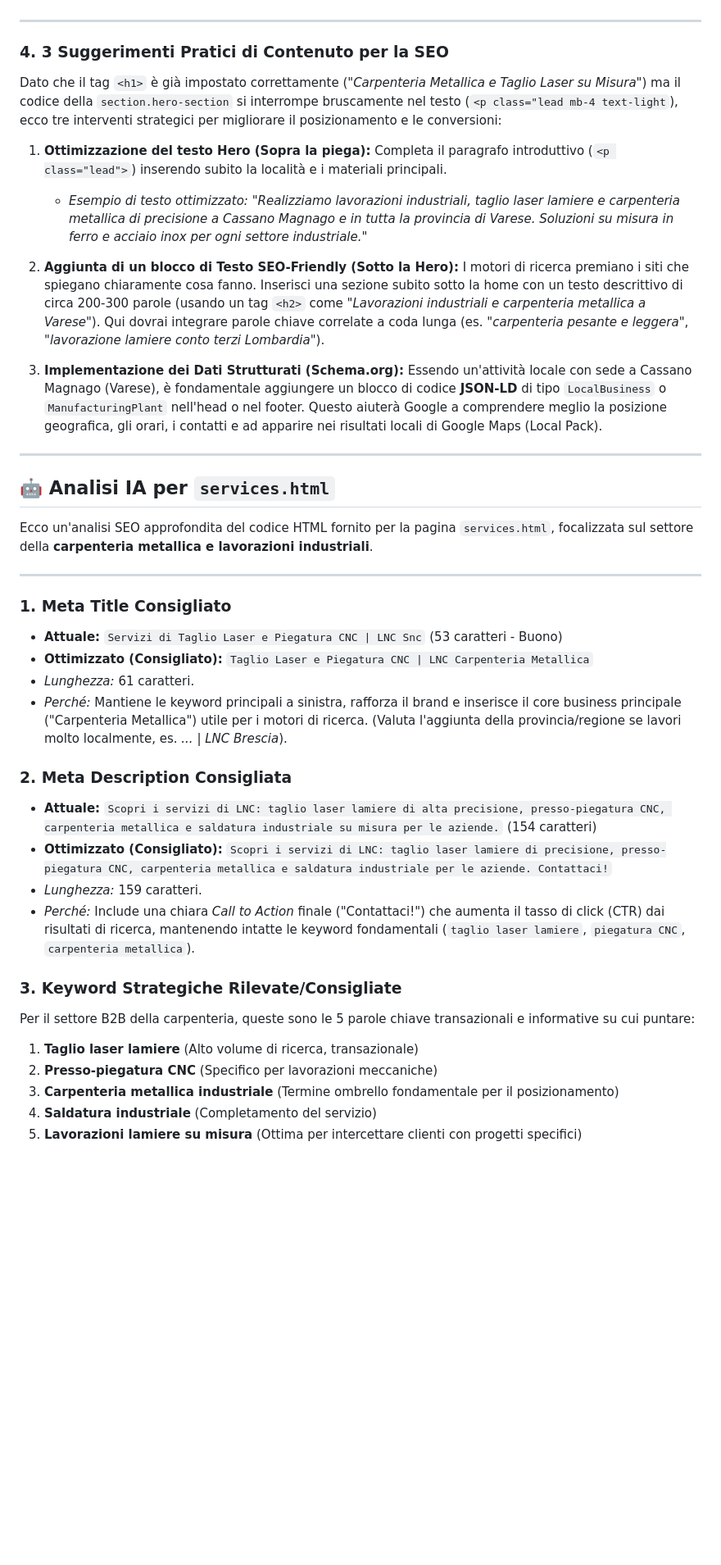
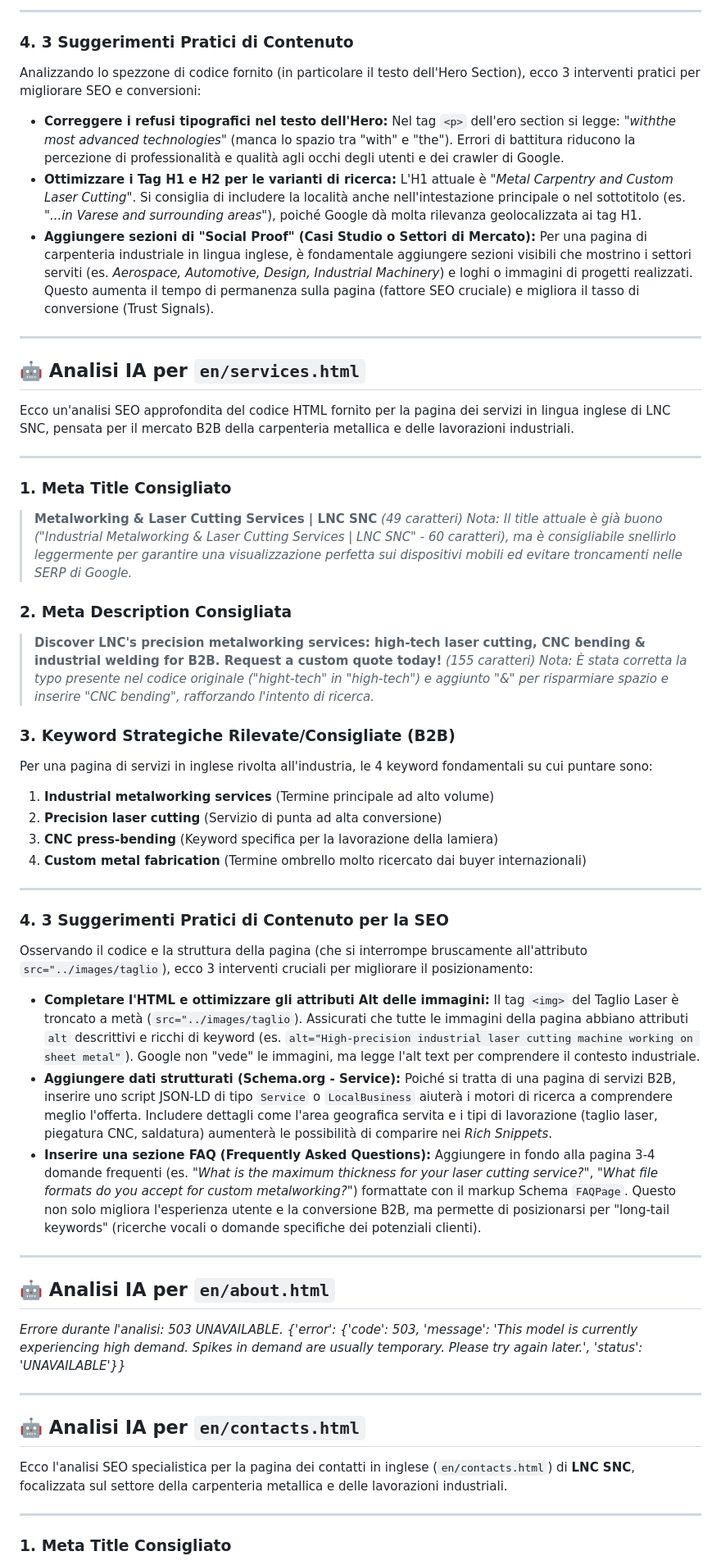
Before and after one commit to Memxow/lnccarpenteria, a Markdown page: SEO_RECOMMENDATIONS.md, the part around one of its changes. Shown at 82% size. GitHub-like rendering; blank space fills up the shorter version.

```diff
--- a/SEO_RECOMMENDATIONS.md
+++ b/SEO_RECOMMENDATIONS.md
@@ -27,44 +187,59 @@ Per il settore della carpenteria industriale e di precisione, queste sono le 4 k
+---
+
+### 4. 3 Suggerimenti Pratici di Contenuto
+Analizzando lo spezzone di codice fornito (in particolare il testo dell'Hero Section), ecco 3 interventi pratici per migliorare SEO e conversioni:
+
+* **Correggere i refusi tipografici nel testo dell'Hero:**
+  Nel tag `<p>` dell'ero section si legge: *"withthe most advanced technologies"* (manca lo spazio tra "with" e "the"). Errori di battitura riducono la percezione di professionalità e qualità agli occhi degli utenti e dei crawler di Google.
+* **Ottimizzare i Tag H1 e H2 per le varianti di ricerca:**
+  L'H1 attuale è *"Metal Carpentry and Custom Laser Cutting"*. Si consiglia di includere la località anche nell'intestazione principale o nel sottotitolo (es. *"...in Varese and surrounding areas"*), poiché Google dà molta rilevanza geolocalizzata ai tag H1.
+* **Aggiungere sezioni di "Social Proof" (Casi Studio o Settori di Mercato):**
+  Per una pagina di carpenteria industriale in lingua inglese, è fondamentale aggiungere sezioni visibili che mostrino i settori serviti (es. *Aerospace, Automotive, Design, Industrial Machinery*) e loghi o immagini di progetti realizzati. Questo aumenta il tempo di permanenza sulla pagina (fattore SEO cruciale) e migliora il tasso di conversione (Trust Signals).
+
+---
+## 🤖 Analisi IA per `en/services.html`
+
+Ecco un'analisi SEO approfondita del codice HTML fornito per la pagina dei servizi in lingua inglese di LNC SNC, pensata per il mercato B2B della carpenteria metallica e delle lavorazioni industriali.
+
+---
+
+### 1. Meta Title Consigliato
+> **Metalworking & Laser Cutting Services | LNC SNC** *(49 caratteri)*
+*Nota: Il title attuale è già buono ("Industrial Metalworking & Laser Cutting Services | LNC SNC" - 60 caratteri), ma è consigliabile snellirlo leggermente per garantire una visualizzazione perfetta sui dispositivi mobili ed evitare troncamenti nelle SERP di Google.*
+
+### 2. Meta Description Consigliata
+> **Discover LNC's precision metalworking services: high-tech laser cutting, CNC bending & industrial welding for B2B. Request a custom quote today!** *(155 caratteri)*
+*Nota: È stata corretta la typo presente nel codice originale ("hight-tech" in "high-tech") e aggiunto "&" per risparmiare spazio e inserire "CNC bending", rafforzando l'intento di ricerca.*
+
+### 3. Keyword Strategiche Rilevate/Consigliate (B2B)
+Per una pagina di servizi in inglese rivolta all'industria, le 4 keyword fondamentali su cui puntare sono:
+1. **Industrial metalworking services** (Termine principale ad alto volume)
+2. **Precision laser cutting** (Servizio di punta ad alta conversione)
+3. **CNC press-bending** (Keyword specifica per la lavorazione della lamiera)
+4. **Custom metal fabrication** (Termine ombrello molto ricercato dai buyer internazionali)
 
 ---
 
 ### 4. 3 Suggerimenti Pratici di Contenuto per la SEO
+Osservando il codice e la struttura della pagina (che si interrompe bruscamente all'attributo `src="../images/taglio`), ecco 3 interventi cruciali per migliorare il posizionamento:
 
-Dato che il tag `<h1>` è già impostato correttamente (*"Carpenteria Metallica e Taglio Laser su Misura"*) ma il codice della `section.hero-section` si interrompe bruscamente nel testo (`<p class="lead mb-4 text-light`), ecco tre interventi strategici per migliorare il posizionamento e le conversioni:
-
-1. **Ottimizzazione del testo Hero (Sopra la piega):**
-   Completa il paragrafo introduttivo (`<p class="lead">`) inserendo subito la località e i materiali principali.
-   * *Esempio di testo ottimizzato:* *"Realizziamo lavorazioni industriali, taglio laser lamiere e carpenteria metallica di precisione a Cassano Magnago e in tutta la provincia di Varese. Soluzioni su misura in ferro e acciaio inox per ogni settore industriale."*
-
-2. **Aggiunta di un blocco di Testo SEO-Friendly (Sotto la Hero):**
-   I motori di ricerca premiano i siti che spiegano chiaramente cosa fanno. Inserisci una sezione subito sotto la home con un testo descrittivo di circa 200-300 parole (usando un tag `<h2>` come *"Lavorazioni industriali e carpenteria metallica a Varese"*). Qui dovrai integrare parole chiave correlate a coda lunga (es. *"carpenteria pesante e leggera"*, *"lavorazione lamiere conto terzi Lombardia"*).
-
-3. **Implementazione dei Dati Strutturati (Schema.org):**
-   Essendo un'attività locale con sede a Cassano Magnago (Varese), è fondamentale aggiungere un blocco di codice **JSON-LD** di tipo `LocalBusiness` o `ManufacturingPlant` nell'head o nel footer. Questo aiuterà Google a comprendere meglio la posizione geografica, gli orari, i contatti e ad apparire nei risultati locali di Google Maps (Local Pack).
+*   **Completare l'HTML e ottimizzare gli attributi Alt delle immagini:**
+    Il tag `<img>` del Taglio Laser è troncato a metà (`src="../images/taglio`). Assicurati che tutte le immagini della pagina abbiano attributi `alt` descrittivi e ricchi di keyword (es. `alt="High-precision industrial laser cutting machine working on sheet metal"`). Google non "vede" le immagini, ma legge l'alt text per comprendere il contesto industriale.
+*   **Aggiungere dati strutturati (Schema.org - Service):**
+    Poiché si tratta di una pagina di servizi B2B, inserire uno script JSON-LD di tipo `Service` o `LocalBusiness` aiuterà i motori di ricerca a comprendere meglio l'offerta. Includere dettagli come l'area geografica servita e i tipi di lavorazione (taglio laser, piegatura CNC, saldatura) aumenterà le possibilità di comparire nei *Rich Snippets*.
+*   **Inserire una sezione FAQ (Frequently Asked Questions):**
+    Aggiungere in fondo alla pagina 3-4 domande frequenti (es. *"What is the maximum thickness for your laser cutting service?"*, *"What file formats do you accept for custom metalworking?"*) formattate con il markup Schema `FAQPage`. Questo non solo migliora l'esperienza utente e la conversione B2B, ma permette di posizionarsi per "long-tail keywords" (ricerche vocali o domande specifiche dei potenziali clienti).
 
 ---
-## 🤖 Analisi IA per `services.html`
+## 🤖 Analisi IA per `en/about.html`
 
-Ecco un'analisi SEO approfondita del codice HTML fornito per la pagina `services.html`, focalizzata sul settore della **carpenteria metallica e lavorazioni industriali**.
+*Errore durante l'analisi: 503 UNAVAILABLE. {'error': {'code': 503, 'message': 'This model is currently experiencing high demand. Spikes in demand are usually temporary. Please try again later.', 'status': 'UNAVAILABLE'}}*
+
+---
+## 🤖 Analisi IA per `en/contacts.html`
+
+Ecco l'analisi SEO specialistica per la pagina dei contatti in inglese (`en/contacts.html`) di **LNC SNC**, focalizzata sul settore della carpenteria metallica e delle lavorazioni industriali.
 
 ---
 
 ### 1. Meta Title Consigliato
-* **Attuale:** `Servizi di Taglio Laser e Piegatura CNC | LNC Snc` (53 caratteri - Buono)
-* **Ottimizzato (Consigliato):** `Taglio Laser e Piegatura CNC | LNC Carpenteria Metallica`
-* *Lunghezza:* 61 caratteri.
-* *Perché:* Mantiene le keyword principali a sinistra, rafforza il brand e inserisce il core business principale ("Carpenteria Metallica") utile per i motori di ricerca. (Valuta l'aggiunta della provincia/regione se lavori molto localmente, es. *... | LNC Brescia*).
-
-### 2. Meta Description Consigliata
-* **Attuale:** `Scopri i servizi di LNC: taglio laser lamiere di alta precisione, presso-piegatura CNC, carpenteria metallica e saldatura industriale su misura per le aziende.` (154 caratteri)
-* **Ottimizzato (Consigliato):** `Scopri i servizi di LNC: taglio laser lamiere di precisione, presso-piegatura CNC, carpenteria metallica e saldatura industriale per le aziende. Contattaci!`
-* *Lunghezza:* 159 caratteri.
-* *Perché:* Include una chiara *Call to Action* finale ("Contattaci!") che aumenta il tasso di click (CTR) dai risultati di ricerca, mantenendo intatte le keyword fondamentali (`taglio laser lamiere`, `piegatura CNC`, `carpenteria metallica`).
-
-### 3. Keyword Strategiche Rilevate/Consigliate
-Per il settore B2B della carpenteria, queste sono le 5 parole chiave transazionali e informative su cui puntare:
-1. **Taglio laser lamiere** (Alto volume di ricerca, transazionale)
-2. **Presso-piegatura CNC** (Specifico per lavorazioni meccaniche)
-3. **Carpenteria metallica industriale** (Termine ombrello fondamentale per il posizionamento)
-4. **Saldatura industriale** (Completamento del servizio)
-5. **Lavorazioni lamiere su misura** (Ottima per intercettare clienti con progetti specifici)
-
```
Also changed, not shown: other parts of SEO_RECOMMENDATIONS.md (+197 -241 lines).
